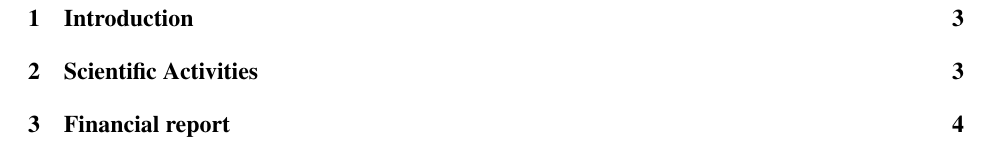
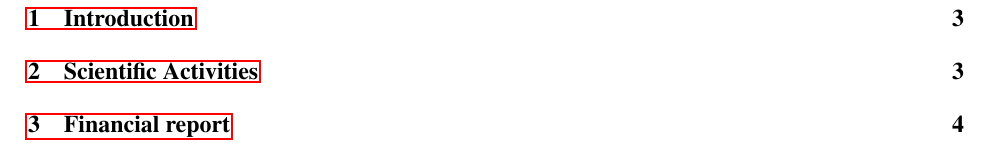
Before and after one commit to JLESC/jlesc.github.io, a LaTeX document (_templates/report/report.tex): part of page 2 of 4, cut so that both start at the same text. Compiled offline with pdfLaTeX.

Commit message:
add hyperref package to LaTeX report template
and fixed a report generator regex.

Signed-off-by: Torbjörn Klatt <t.klatt@fz-juelich.de>

```diff
--- a/_templates/report/report.tex
+++ b/_templates/report/report.tex
@@ -9,12 +9,13 @@
 \usepackage{xspace}
 \usepackage{todonotes}
 \usepackage{fullpage}
-\usepackage{paralist}
-\usepackage{mdwlist}
+%\usepackage{paralist}
+%\usepackage{mdwlist}
 \usepackage{pdfpages}
 \usepackage{titling}
 \usepackage{longtable}
-\usepackage{booktabs}
+%\usepackage{booktabs}
+\usepackage{color}
 
 
 %% REMOVE THIS FOR THE FINAL REPORT
@@ -24,7 +25,6 @@
 \usepackage[backend=biber]{biblatex}
 
 %collaboration symbols
-\usepackage{color}
 \definecolor{darkgreen}{rgb}{0.09, 0.45, 0.27}
 \newcommand{\ema}[1]{\ensuremath{#1}\xspace}
 \newcommand{\ongoing}{{\Large \color{darkgreen}{\ema{\rightrightarrows}}\xspace}}
@@ -41,6 +41,8 @@
 \newtheorem{property}{Property}
 \theoremstyle{definition}
 \newtheorem{definition}{Definition}
+
+\usepackage{hyperref}
 
 \pretitle{
   \vspace*{-2cm}
```
Also changed, not shown: 1 other file.
